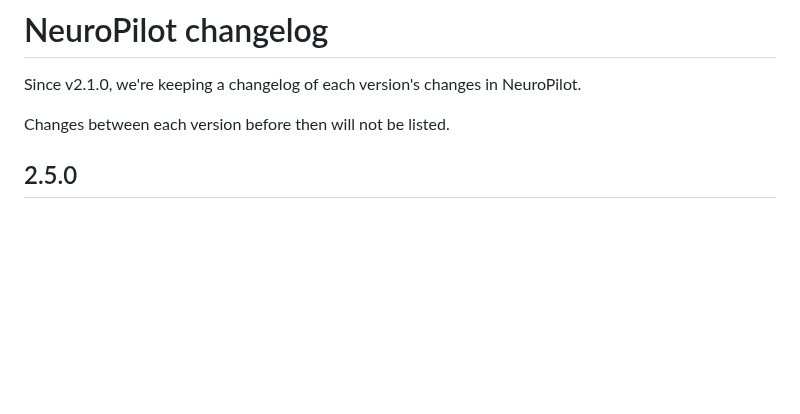
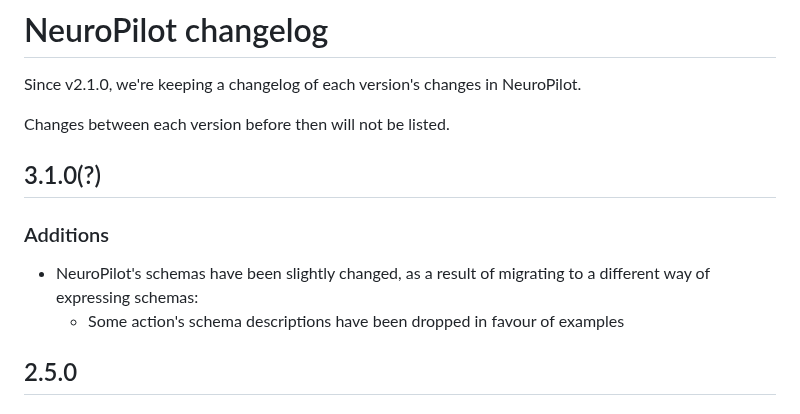
Before and after one commit to neuroverse-fm/neuropilot, a Markdown page: CHANGELOG.md, the part around the change. Drawn GitHub-style; blank space fills up the shorter version.

Commit message:
temporary changelog

```diff
--- a/CHANGELOG.md
+++ b/CHANGELOG.md
@@ -5,6 +5,13 @@
 Since v2.1.0, we're keeping a changelog of each version's changes in NeuroPilot.
 
 Changes between each version before then will not be listed.
+
+## 3.1.0(?)
+
+### Additions
+
+- NeuroPilot's schemas have been slightly changed, as a result of migrating to a different way of expressing schemas:
+  - Some action's schema descriptions have been dropped in favour of examples
 
 ## 2.5.0
 
```
